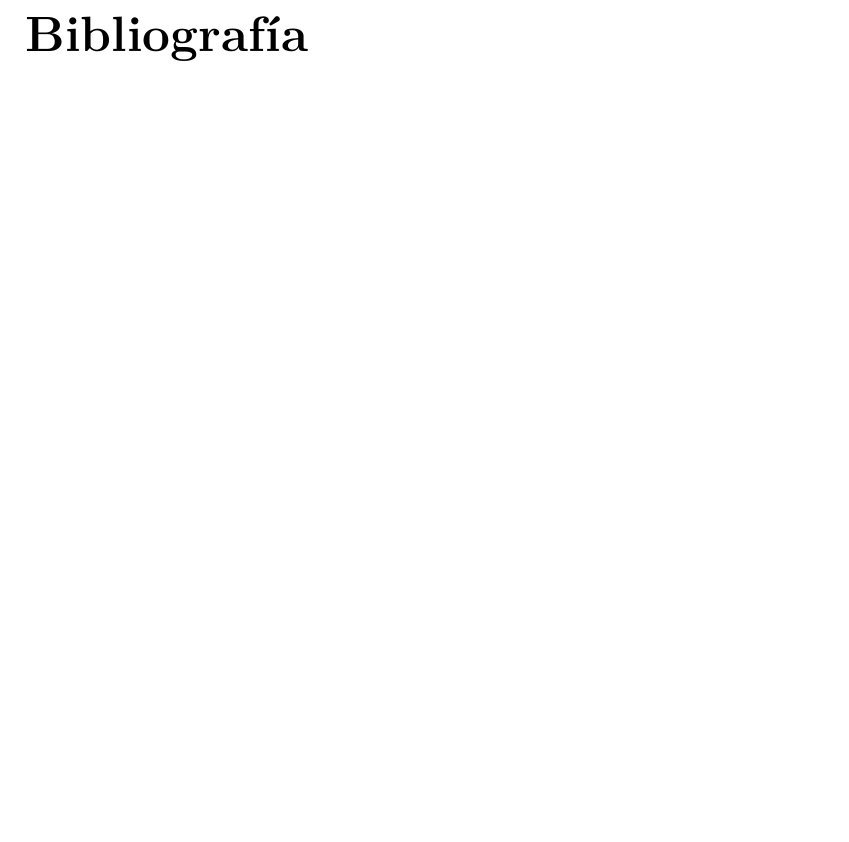
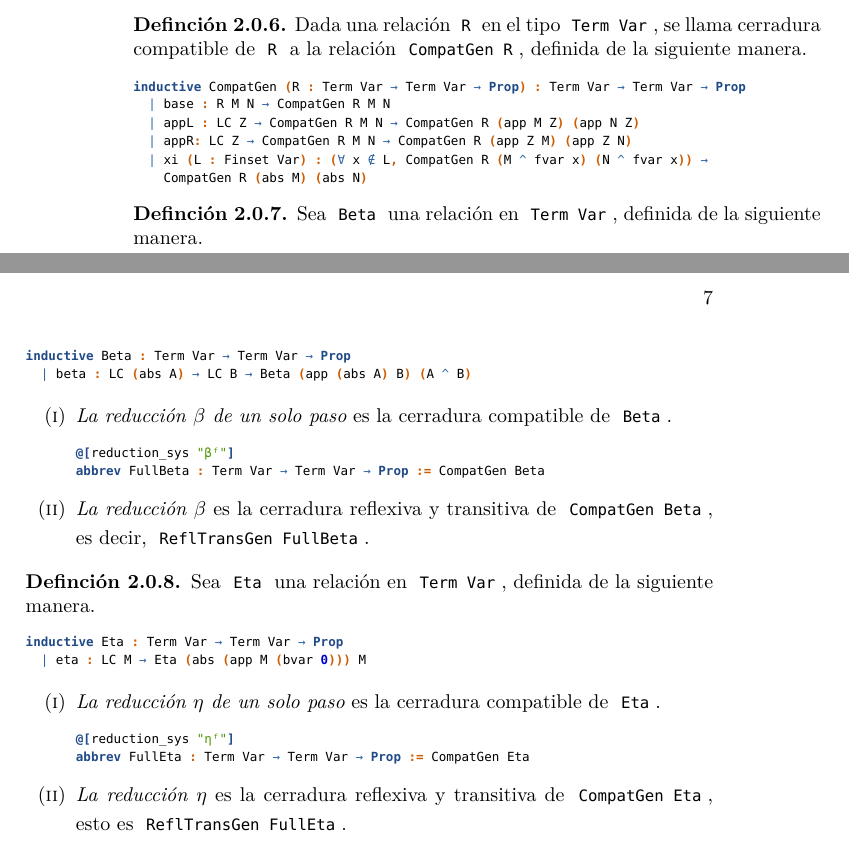
Before and after one commit to m-ow/tesis-lic, a LaTeX thesis (TesisMain.tex, which reads Borrador/Capitulo2.tex, Borrador/Capitulo3.tex): part of page 19 of 20 before the commit and two parts of pages 18 and 19 of 24 after it, the two joined at a grey line, cut at the place of the change, the shorter picture padded with empty space. Compiled offline with XeLaTeX; a missing font is replaced by an installed copy or a similar font.

Commit message:
agrega reducciones beta y eta

```diff
--- a/Borrador/Capitulo2.tex
+++ b/Borrador/Capitulo2.tex
@@ -97,3 +97,55 @@ inductive LC : Term Var → Prop
   | app {l r} : l.LC → r.LC → LC (app l r)
 \end{leancode}
 \end{defn}
+
+\begin{defn}
+Dada una relación \lean{R} en el tipo \lean{Term Var},
+se llama cerradura compatible de \lean{R} a la relación \lean{CompatGen R},
+definida de la siguiente manera.
+\begin{leancode}
+inductive CompatGen (R : Term Var → Term Var → Prop) : Term Var → Term Var → Prop
+  | base : R M N → CompatGen R M N
+  | appL : LC Z → CompatGen R M N → CompatGen R (app M Z) (app N Z)
+  | appR: LC Z → CompatGen R M N → CompatGen R (app Z M) (app Z N)
+  | xi (L : Finset Var) : (∀ x ∉ L, CompatGen R (M ^ fvar x) (N ^ fvar x)) →
+    CompatGen R (abs M) (abs N)
+\end{leancode}
+\end{defn}
+
+\begin{defn}
+Sea \lean{Beta} una relación en \lean{Term Var}, definida de la siguiente manera.
+\begin{leancode}
+inductive Beta : Term Var → Term Var → Prop
+  | beta : LC (abs A) → LC B → Beta (app (abs A) B) (A ^ B)
+\end{leancode}
+
+\begin{enumerate}[(i)]
+\item \textit{La reducción $\beta$ de un solo paso} es la cerradura compatible de \lean{Beta}.
+\begin{leancode}
+@[reduction_sys "βᶠ"]
+abbrev FullBeta : Term Var → Term Var → Prop := CompatGen Beta
+\end{leancode}
+\item \textit{La reducción $\beta$} es la cerradura reflexiva y transitiva de \lean{CompatGen Beta},
+es decir, \lean{ReflTransGen FullBeta}.
+\end{enumerate}
+
+\end{defn}
+
+\begin{defn}
+Sea \lean{Eta} una relación en \lean{Term Var}, definida de la siguiente manera.
+\begin{leancode}
+inductive Eta : Term Var → Term Var → Prop
+  | eta : LC M → Eta (abs (app M (bvar 0))) M
+\end{leancode}
+
+\begin{enumerate}[(i)]
+\item \textit{La reducción $\eta$ de un solo paso} es la cerradura compatible de \lean{Eta}.
+\begin{leancode}
+@[reduction_sys "ηᶠ"]
+abbrev FullEta : Term Var → Term Var → Prop := CompatGen Eta
+\end{leancode}
+\item \textit{La reducción $\eta$} es la cerradura reflexiva y transitiva de \lean{CompatGen Eta},
+esto es \lean{ReflTransGen FullEta}.
+\end{enumerate}
+
+\end{defn}
--- /dev/null
+++ b/Borrador/Capitulo3.tex
@@ -0,0 +1,3 @@
+\chapter{Confluencia $\beta \eta$}
+
+\section{Confluencia fuerte de $\eta$}
```
Also changed, not shown: TesisMain.tex (+1 -1 lines).
